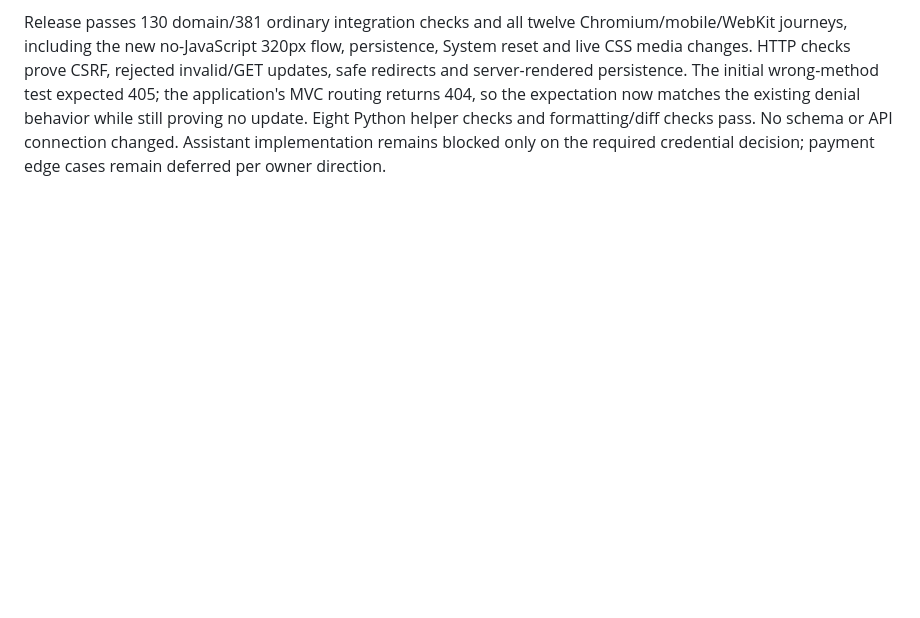
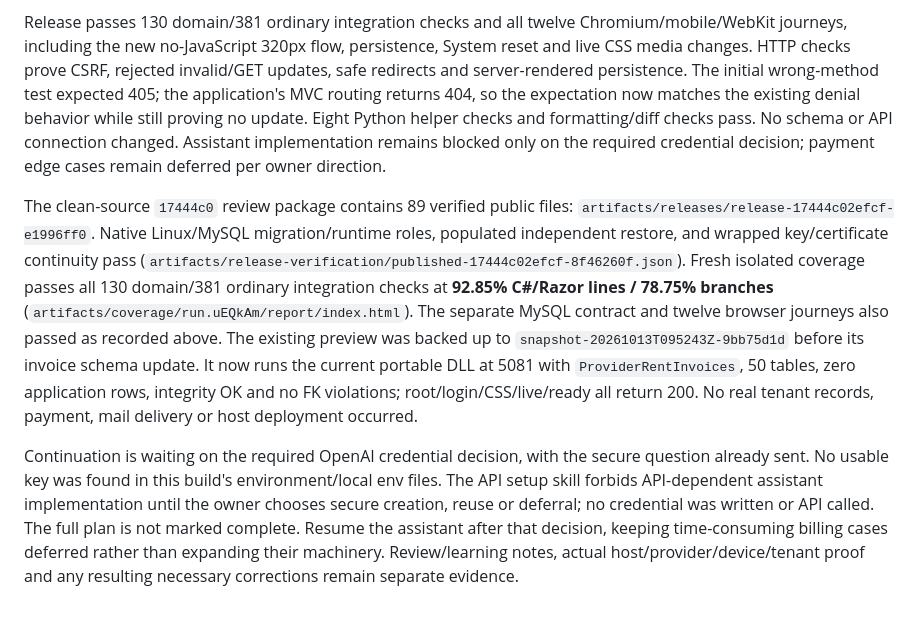
Before and after one commit to jeremyvaught/allenxenia.office, a Markdown page: README.md, the part around the change. Rendered like a GitHub page; blank space fills up the shorter version.

Commit message:
Record current review package recovery and coverage evidence

```diff
--- a/README.md
+++ b/README.md
@@ -495,3 +495,8 @@ The shared eight-request SQLite/MySQL fixture proves reopened cycles, odd/even m
 The public and signed-in header now provides a CSRF-protected `/preferences/theme` form fallback. Only System/Light/Dark choices are accepted; validated local return paths prevent external redirects. An essential, host-scoped preference cookie lets server-rendered pages preserve explicit appearance without script. JavaScript keeps immediate switching and existing browser-storage compatibility, with the validated cookie taking precedence so System cannot resurrect an old explicit local preference. Native CSS still follows OS changes without JavaScript. The privacy page explains this device preference storage.
 
 Release passes 130 domain/381 ordinary integration checks and all twelve Chromium/mobile/WebKit journeys, including the new no-JavaScript 320px flow, persistence, System reset and live CSS media changes. HTTP checks prove CSRF, rejected invalid/GET updates, safe redirects and server-rendered persistence. The initial wrong-method test expected 405; the application's MVC routing returns 404, so the expectation now matches the existing denial behavior while still proving no update. Eight Python helper checks and formatting/diff checks pass. No schema or API connection changed. Assistant implementation remains blocked only on the required credential decision; payment edge cases remain deferred per owner direction.
+
+
+The clean-source `17444c0` review package contains 89 verified public files: `artifacts/releases/release-17444c02efcf-e1996ff0`. Native Linux/MySQL migration/runtime roles, populated independent restore, and wrapped key/certificate continuity pass (`artifacts/release-verification/published-17444c02efcf-8f46260f.json`). Fresh isolated coverage passes all 130 domain/381 ordinary integration checks at **92.85% C#/Razor lines / 78.75% branches** (`artifacts/coverage/run.uEQkAm/report/index.html`). The separate MySQL contract and twelve browser journeys also passed as recorded above. The existing preview was backed up to `snapshot-20261013T095243Z-9bb75d1d` before its invoice schema update. It now runs the current portable DLL at 5081 with `ProviderRentInvoices`, 50 tables, zero application rows, integrity OK and no FK violations; root/login/CSS/live/ready all return 200. No real tenant records, payment, mail delivery or host deployment occurred.
+
+Continuation is waiting on the required OpenAI credential decision, with the secure question already sent. No usable key was found in this build's environment/local env files. The API setup skill forbids API-dependent assistant implementation until the owner chooses secure creation, reuse or deferral; no credential was written or API called. The full plan is not marked complete. Resume the assistant after that decision, keeping time-consuming billing cases deferred rather than expanding their machinery. Review/learning notes, actual host/provider/device/tenant proof and any resulting necessary corrections remain separate evidence.
```
